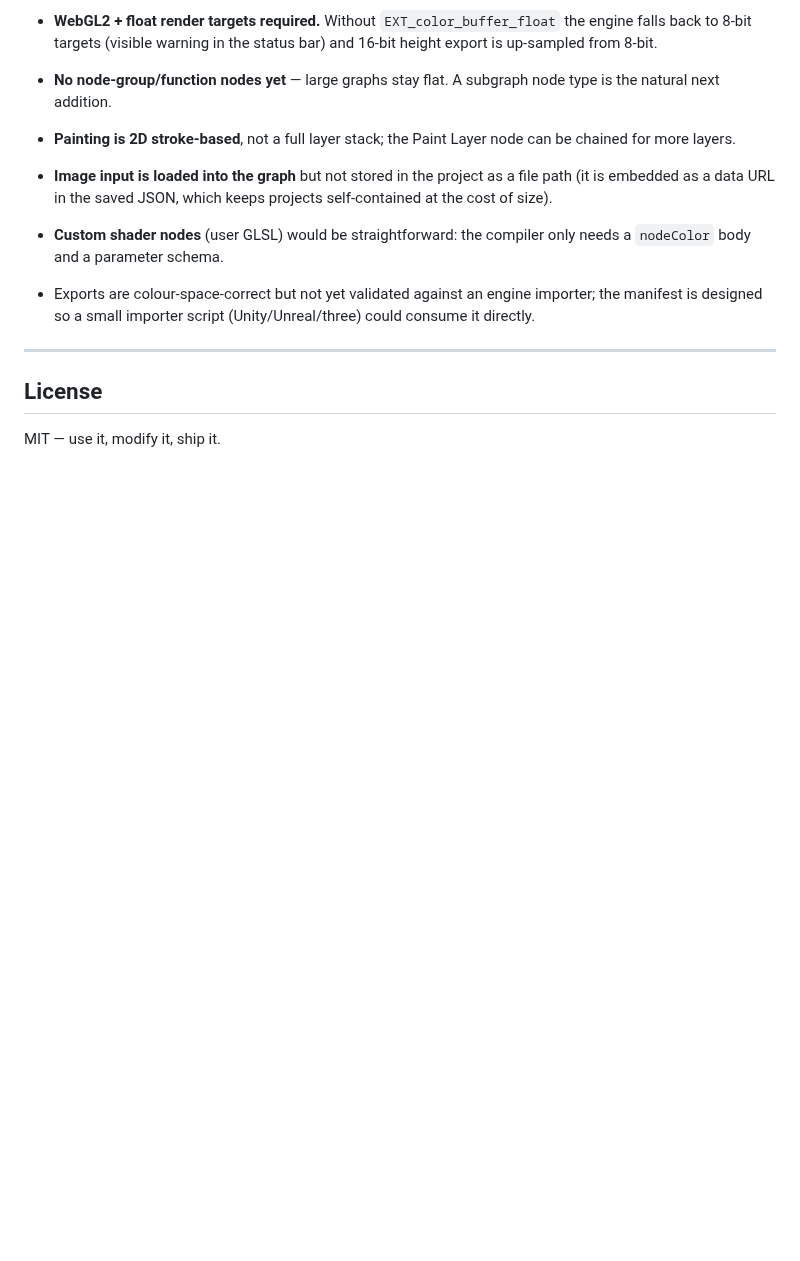
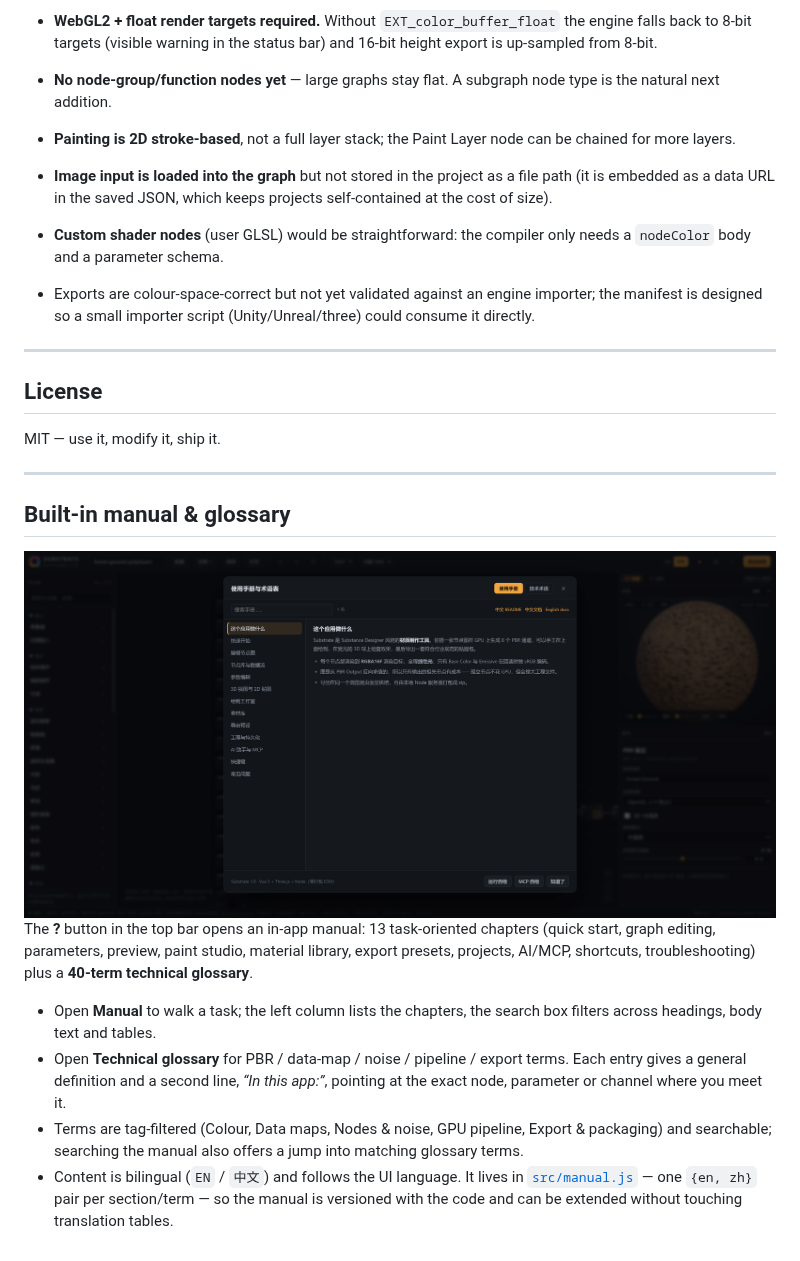
Before and after one commit to huanghaiyang/substrate, a Markdown page: README.md, the part around the change. Rendered like a GitHub page; pictures changed too: docs/screenshots/14-builtin-manual-zh.png (added); blank space fills up the shorter version.

Commit message:
feat: 新增内置使用手册与双语技术术语表
新增应用内使用手册，包含13个按任务组织的章节和40条双语技术术语表，支持标签筛选、跨内容搜索，手册搜索结果可跳转至匹配术语。添加对应样式、国际化文案、组件逻辑及截图资源，README同步更新功能说明。

```diff
--- a/README.md
+++ b/README.md
@@ -702,3 +702,23 @@ docs/screenshots/          documentation images
 ## License
 
 MIT — use it, modify it, ship it.
+
+---
+
+## Built-in manual & glossary
+
+
+![Built-in manual and glossary](docs/screenshots/14-builtin-manual-zh.png)
+The **?** button in the top bar opens an in-app manual: 13 task-oriented chapters (quick start, graph editing,
+parameters, preview, paint studio, material library, export presets, projects, AI/MCP, shortcuts,
+troubleshooting) plus a **40-term technical glossary**.
+
+- Open **Manual** to walk a task; the left column lists the chapters, the search box filters across headings,
+  body text and tables.
+- Open **Technical glossary** for PBR / data-map / noise / pipeline / export terms. Each entry gives a general
+  definition and a second line, *“In this app:”*, pointing at the exact node, parameter or channel where you meet it.
+- Terms are tag-filtered (Colour, Data maps, Nodes & noise, GPU pipeline, Export & packaging) and searchable;
+  searching the manual also offers a jump into matching glossary terms.
+- Content is bilingual (`EN` / `中文`) and follows the UI language. It lives in
+  [`src/manual.js`](src/manual.js) — one `{en, zh}` pair per section/term — so the manual is versioned with the code
+  and can be extended without touching translation tables.
```
Also changed, not shown: README.zh-CN.md (+17 -0 lines), docs/screenshots/15-builtin-glossary-zh.png (added), docs/screenshots/16-builtin-glossary-en.png (added), 4 other files.
